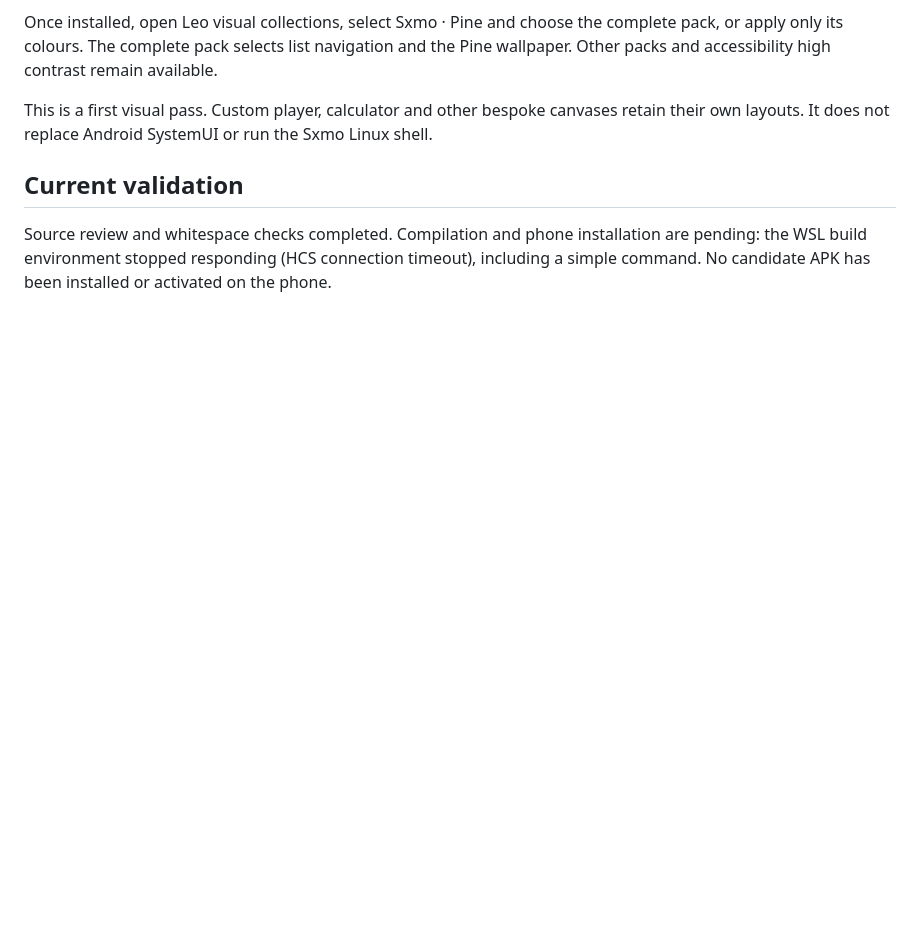
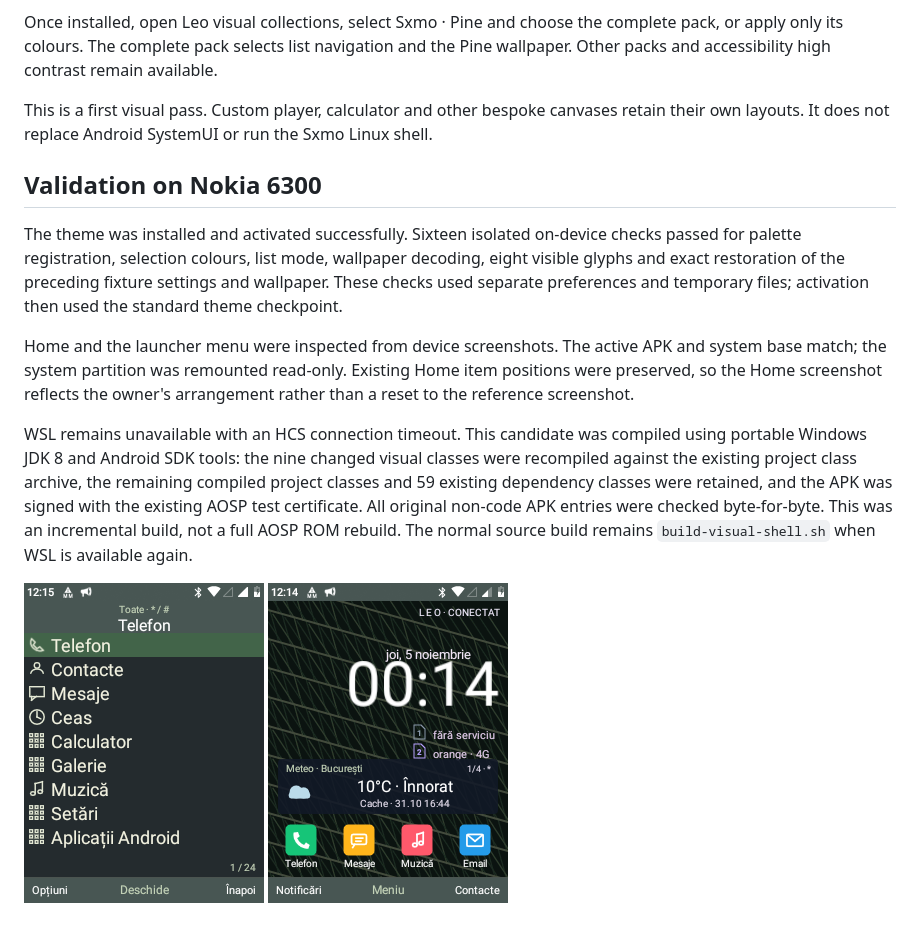
Before and after one commit to smp971/nokia-6300-android81, a Markdown page: android81/SXMO-THEME.md, the part around the change. Drawn GitHub-style; pictures changed too: android81/screenshots/leo-sxmo-home.png (added), android81/screenshots/leo-sxmo-menu.png (added); blank space fills up the shorter version.

Commit message:
Validate and install Sxmo theme with on-device screenshots

```diff
--- a/android81/SXMO-THEME.md
+++ b/android81/SXMO-THEME.md
@@ -13,6 +13,13 @@ Once installed, open Leo visual collections, select Sxmo · Pine and choose the
 
 This is a first visual pass. Custom player, calculator and other bespoke canvases retain their own layouts. It does not replace Android SystemUI or run the Sxmo Linux shell.
 
-## Current validation
+## Validation on Nokia 6300
 
-Source review and whitespace checks completed. Compilation and phone installation are pending: the WSL build environment stopped responding (HCS connection timeout), including a simple command. No candidate APK has been installed or activated on the phone.
+The theme was installed and activated successfully. Sixteen isolated on-device checks passed for palette registration, selection colours, list mode, wallpaper decoding, eight visible glyphs and exact restoration of the preceding fixture settings and wallpaper. These checks used separate preferences and temporary files; activation then used the standard theme checkpoint.
+
+Home and the launcher menu were inspected from device screenshots. The active APK and system base match; the system partition was remounted read-only. Existing Home item positions were preserved, so the Home screenshot reflects the owner's arrangement rather than a reset to the reference screenshot.
+
+WSL remains unavailable with an HCS connection timeout. This candidate was compiled using portable Windows JDK 8 and Android SDK tools: the nine changed visual classes were recompiled against the existing project class archive, the remaining compiled project classes and 59 existing dependency classes were retained, and the APK was signed with the existing AOSP test certificate. All original non-code APK entries were checked byte-for-byte. This was an incremental build, not a full AOSP ROM rebuild. The normal source build remains `build-visual-shell.sh` when WSL is available again.
+
+![Sxmo launcher menu](screenshots/leo-sxmo-menu.png)
+![Home with preserved custom placement](screenshots/leo-sxmo-home.png)
```
Also changed, not shown: README.md (+1 -1 lines), 2 other files.
